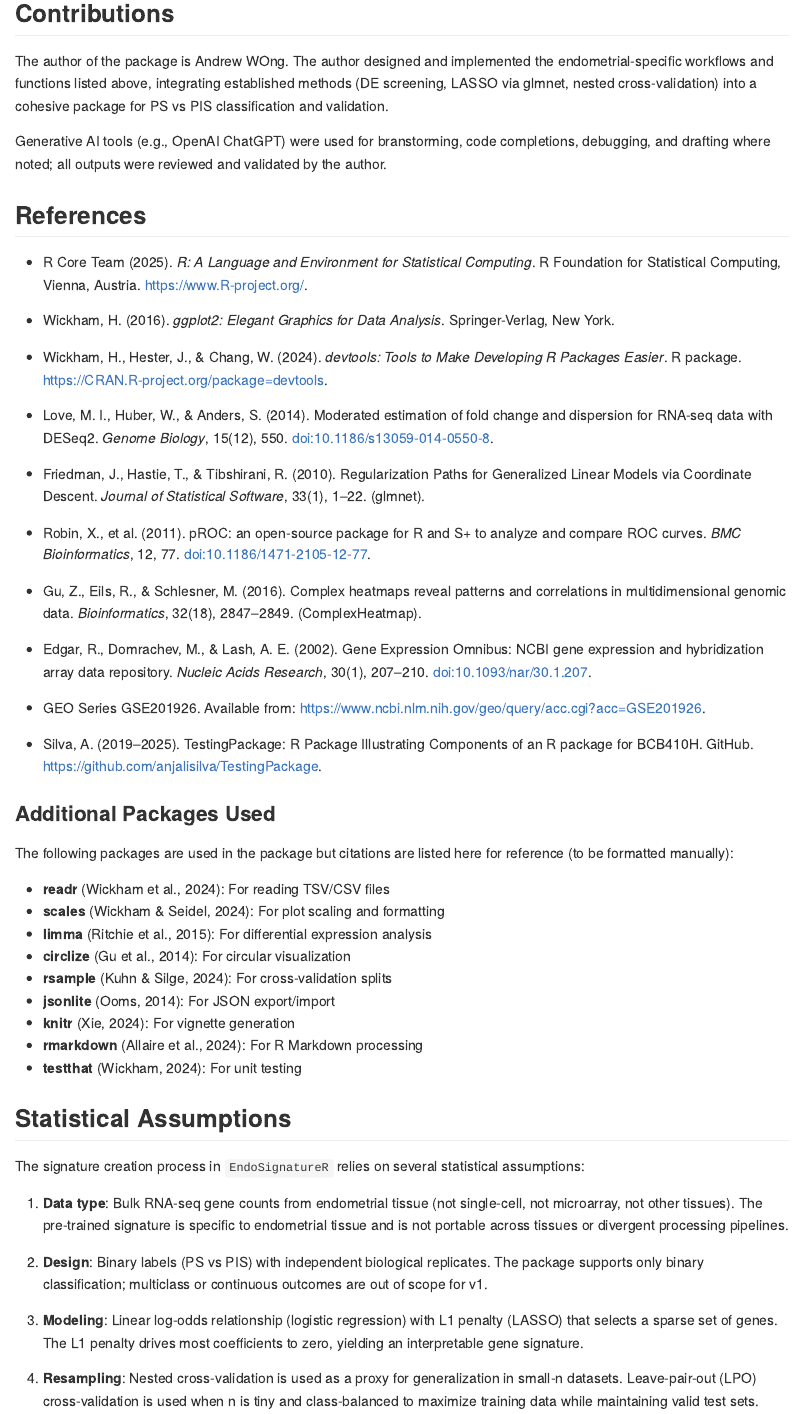
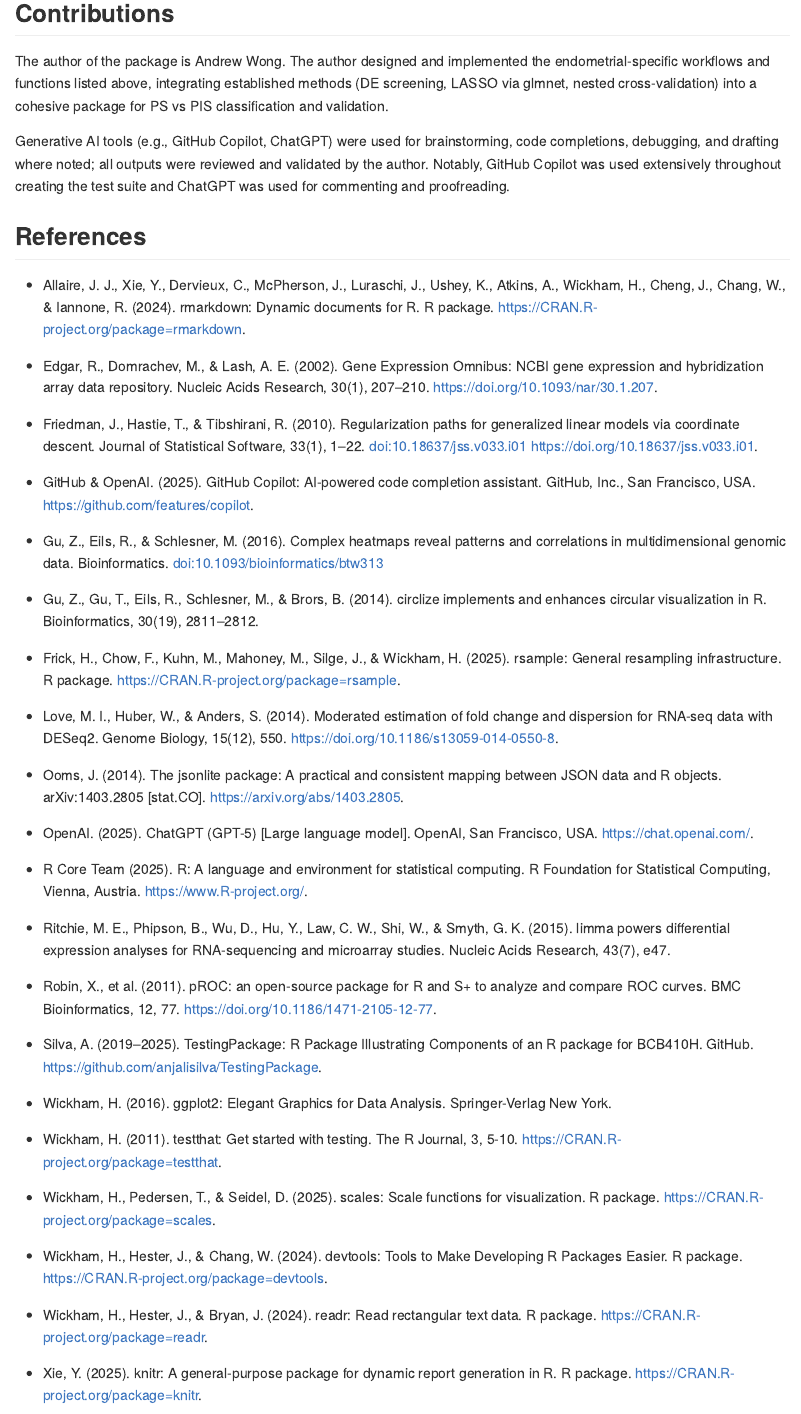
Before and after one commit to amcwong/endoSignatureR, an R Markdown document (README.Rmd): the page in a window 1100 px wide, from 2160 px down. Rendered offline with R 4.5, knitr and Pandoc, with nearby package versions; badge pictures from the web are left out.

Commit message:
cite: used citation(packagename) to cite correctly

```diff
--- a/README.Rmd
+++ b/README.Rmd
@@ -88,45 +88,51 @@
 
 ## Contributions
 
-The author of the package is Andrew WOng. The author designed and implemented the endometrial-specific workflows and functions listed above, integrating established methods (DE screening, LASSO via glmnet, nested cross-validation) into a cohesive package for PS vs PIS classification and validation.
+The author of the package is Andrew Wong. The author designed and implemented the endometrial-specific workflows and functions listed above, integrating established methods (DE screening, LASSO via glmnet, nested cross-validation) into a cohesive package for PS vs PIS classification and validation.
 
-Generative AI tools (e.g., OpenAI ChatGPT) were used for branstorming, code completions, debugging, and drafting where noted; all outputs were reviewed and validated by the author.
+Generative AI tools (e.g., GitHub Copilot, ChatGPT) were used for brainstorming, code completions, debugging, and drafting where noted; all outputs were reviewed and validated by the author. Notably, GitHub Copilot was used extensively throughout creating the test suite and ChatGPT was used for commenting and proofreading.
 
 ## References
 
-- R Core Team (2025). _R: A Language and Environment for Statistical Computing_. R Foundation for Statistical Computing, Vienna, Austria. <https://www.R-project.org/>.
+- Allaire, J. J., Xie, Y., Dervieux, C., McPherson, J., Luraschi, J., Ushey, K., Atkins, A., Wickham, H., Cheng, J., Chang, W., & Iannone, R. (2024). rmarkdown: Dynamic documents for R. R package. <https://CRAN.R-project.org/package=rmarkdown>.
 
-- Wickham, H. (2016). _ggplot2: Elegant Graphics for Data Analysis_. Springer-Verlag, New York.
+- Edgar, R., Domrachev, M., & Lash, A. E. (2002). Gene Expression Omnibus: NCBI gene expression and hybridization array data repository. Nucleic Acids Research, 30(1), 207–210. <https://doi.org/10.1093/nar/30.1.207>.
 
-- Wickham, H., Hester, J., & Chang, W. (2024). _devtools: Tools to Make Developing R Packages Easier_. R package. <https://CRAN.R-project.org/package=devtools>.
+- Friedman, J., Hastie, T., & Tibshirani, R. (2010). Regularization paths for generalized linear models via coordinate descent. Journal of Statistical Software, 33(1), 1–22. doi:10.18637/jss.v033.i01 <https://doi.org/10.18637/jss.v033.i01>.
 
-- Love, M. I., Huber, W., & Anders, S. (2014). Moderated estimation of fold change and dispersion for RNA-seq data with DESeq2. _Genome Biology_, 15(12), 550. doi:10.1186/s13059-014-0550-8.
+- GitHub & OpenAI. (2025). GitHub Copilot: AI-powered code completion assistant. GitHub, Inc., San Francisco, USA. <https://github.com/features/copilot>.
 
-- Friedman, J., Hastie, T., & Tibshirani, R. (2010). Regularization Paths for Generalized Linear Models via Coordinate Descent. _Journal of Statistical Software_, 33(1), 1–22. (glmnet).
+- Gu, Z., Eils, R., & Schlesner, M. (2016). Complex heatmaps reveal patterns and correlations in multidimensional genomic data. Bioinformatics. doi:10.1093/bioinformatics/btw313
 
-- Robin, X., et al. (2011). pROC: an open-source package for R and S+ to analyze and compare ROC curves. _BMC Bioinformatics_, 12, 77. doi:10.1186/1471-2105-12-77.
+- Gu, Z., Gu, T., Eils, R., Schlesner, M., & Brors, B. (2014). circlize implements and enhances circular visualization in R. Bioinformatics, 30(19), 2811–2812.
 
-- Gu, Z., Eils, R., & Schlesner, M. (2016). Complex heatmaps reveal patterns and correlations in multidimensional genomic data. _Bioinformatics_, 32(18), 2847–2849. (ComplexHeatmap).
+- Frick, H., Chow, F., Kuhn, M., Mahoney, M., Silge, J., & Wickham, H. (2025). rsample: General resampling infrastructure. R package. <https://CRAN.R-project.org/package=rsample>.
 
-- Edgar, R., Domrachev, M., & Lash, A. E. (2002). Gene Expression Omnibus: NCBI gene expression and hybridization array data repository. _Nucleic Acids Research_, 30(1), 207–210. doi:10.1093/nar/30.1.207.
+- Love, M. I., Huber, W., & Anders, S. (2014). Moderated estimation of fold change and dispersion for RNA-seq data with DESeq2. Genome Biology, 15(12), 550. <https://doi.org/10.1186/s13059-014-0550-8>.
 
-- GEO Series GSE201926. Available from: <https://www.ncbi.nlm.nih.gov/geo/query/acc.cgi?acc=GSE201926>.
+- Ooms, J. (2014). The jsonlite package: A practical and consistent mapping between JSON data and R objects. arXiv:1403.2805 [stat.CO]. <https://arxiv.org/abs/1403.2805>.
+
+- OpenAI. (2025). ChatGPT (GPT-5) [Large language model]. OpenAI, San Francisco, USA. <https://chat.openai.com/>.
+
+- R Core Team (2025). R: A language and environment for statistical computing. R Foundation for Statistical Computing, Vienna, Austria. <https://www.R-project.org/>.
+
+- Ritchie, M. E., Phipson, B., Wu, D., Hu, Y., Law, C. W., Shi, W., & Smyth, G. K. (2015). limma powers differential expression analyses for RNA-sequencing and microarray studies. Nucleic Acids Research, 43(7), e47.
+
+- Robin, X., et al. (2011). pROC: an open-source package for R and S+ to analyze and compare ROC curves. BMC Bioinformatics, 12, 77. <https://doi.org/10.1186/1471-2105-12-77>.
 
 - Silva, A. (2019–2025). TestingPackage: R Package Illustrating Components of an R package for BCB410H. GitHub. <https://github.com/anjalisilva/TestingPackage>.
 
-### Additional Packages Used
+- Wickham, H. (2016). ggplot2: Elegant Graphics for Data Analysis. Springer-Verlag New York.
 
-The following packages are used in the package but citations are listed here for reference (to be formatted manually):
+- Wickham, H. (2011). testthat: Get started with testing. The R Journal, 3, 5-10. <https://CRAN.R-project.org/package=testthat>.
 
-- **readr** (Wickham et al., 2024): For reading TSV/CSV files
-- **scales** (Wickham & Seidel, 2024): For plot scaling and formatting
-- **limma** (Ritchie et al., 2015): For differential expression analysis
-- **circlize** (Gu et al., 2014): For circular visualization
-- **rsample** (Kuhn & Silge, 2024): For cross-validation splits
-- **jsonlite** (Ooms, 2014): For JSON export/import
-- **knitr** (Xie, 2024): For vignette generation
-- **rmarkdown** (Allaire et al., 2024): For R Markdown processing
-- **testthat** (Wickham, 2024): For unit testing
+- Wickham, H., Pedersen, T., & Seidel, D. (2025). scales: Scale functions for visualization. R package. <https://CRAN.R-project.org/package=scales>.
+
+- Wickham, H., Hester, J., & Chang, W. (2024). devtools: Tools to Make Developing R Packages Easier. R package. <https://CRAN.R-project.org/package=devtools>.
+
+- Wickham, H., Hester, J., & Bryan, J. (2024). readr: Read rectangular text data. R package. <https://CRAN.R-project.org/package=readr>.
+
+- Xie, Y. (2025). knitr: A general-purpose package for dynamic report generation in R. R package. <https://CRAN.R-project.org/package=knitr>.
 
 ## Statistical Assumptions
 
```
